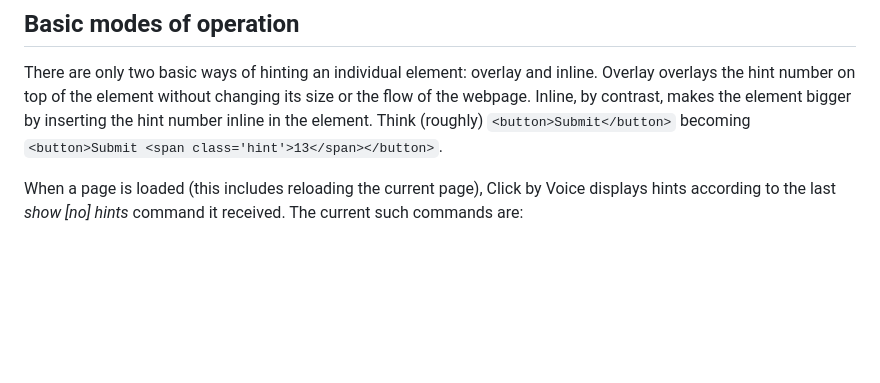
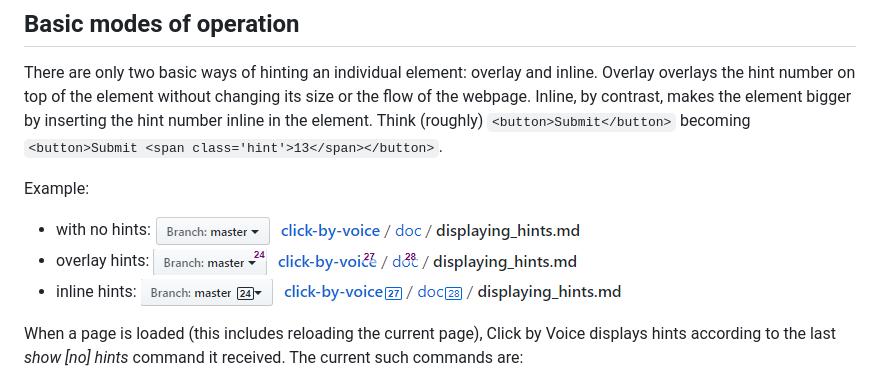
Before and after one commit to mdbridge/click-by-voice, a Markdown page: doc/displaying_hints.md, the part around the change. Drawn GitHub-style; pictures changed too: doc/inline.png (added), doc/no-hints.png (added), doc/overlay.png (added); blank space fills up the shorter version.

Commit message:
attempting to add images for hint styles

```diff
--- a/doc/displaying_hints.md
+++ b/doc/displaying_hints.md
@@ -9,6 +9,11 @@ contrast, makes the element bigger by inserting the hint number inline
 in the element.   Think (roughly) `<button>Submit</button>` becoming
 `<button>Submit <span class='hint'>13</span></button>`.
 
+Example:
+
+* with no hints: ![no hints](./no-hints.png)
+* overlay hints: ![overlay hints](./overlay.png)
+* inline hints: ![inline hints](./inline.png)
 
 
 When a page is loaded (this includes reloading the current page), Click
```
